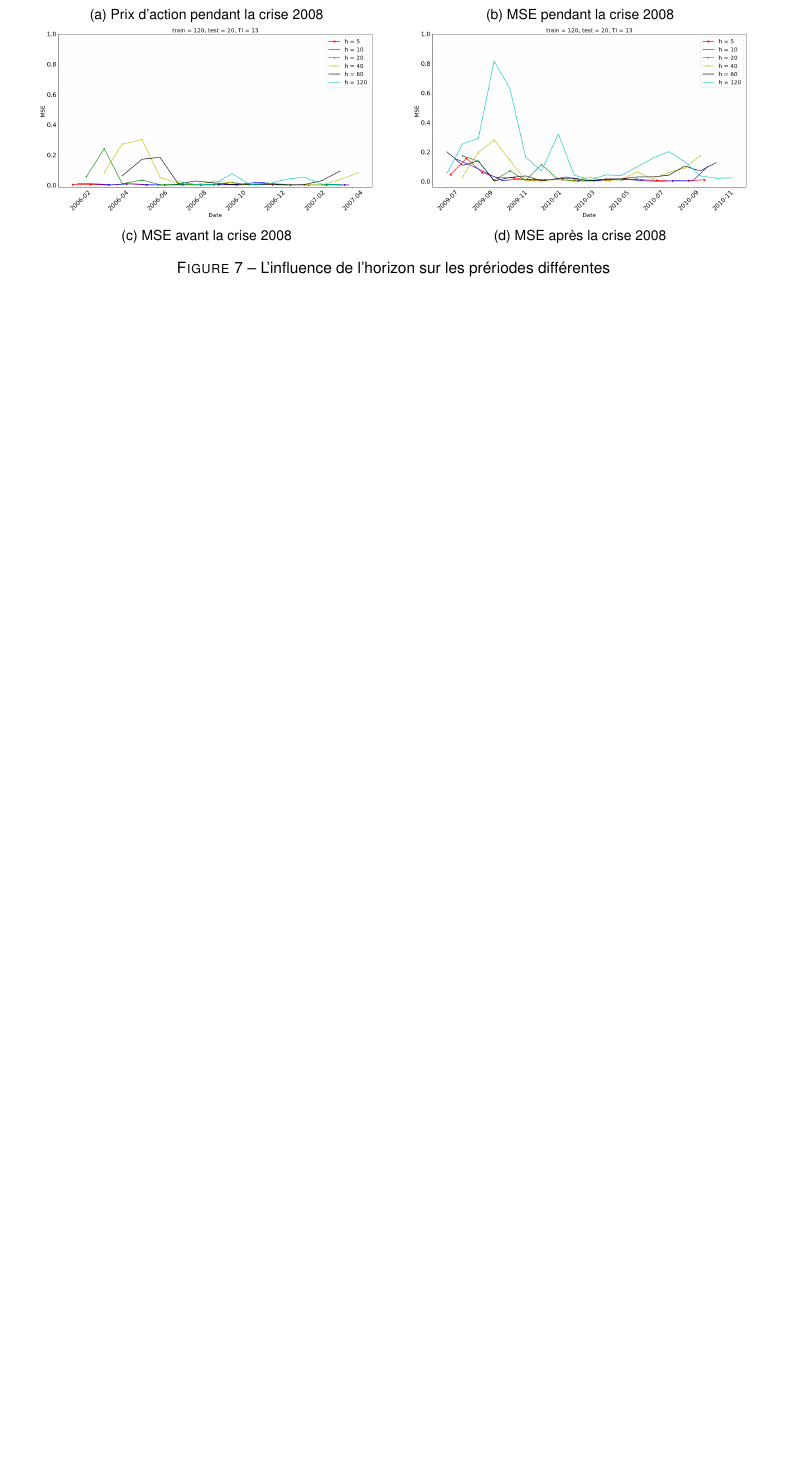
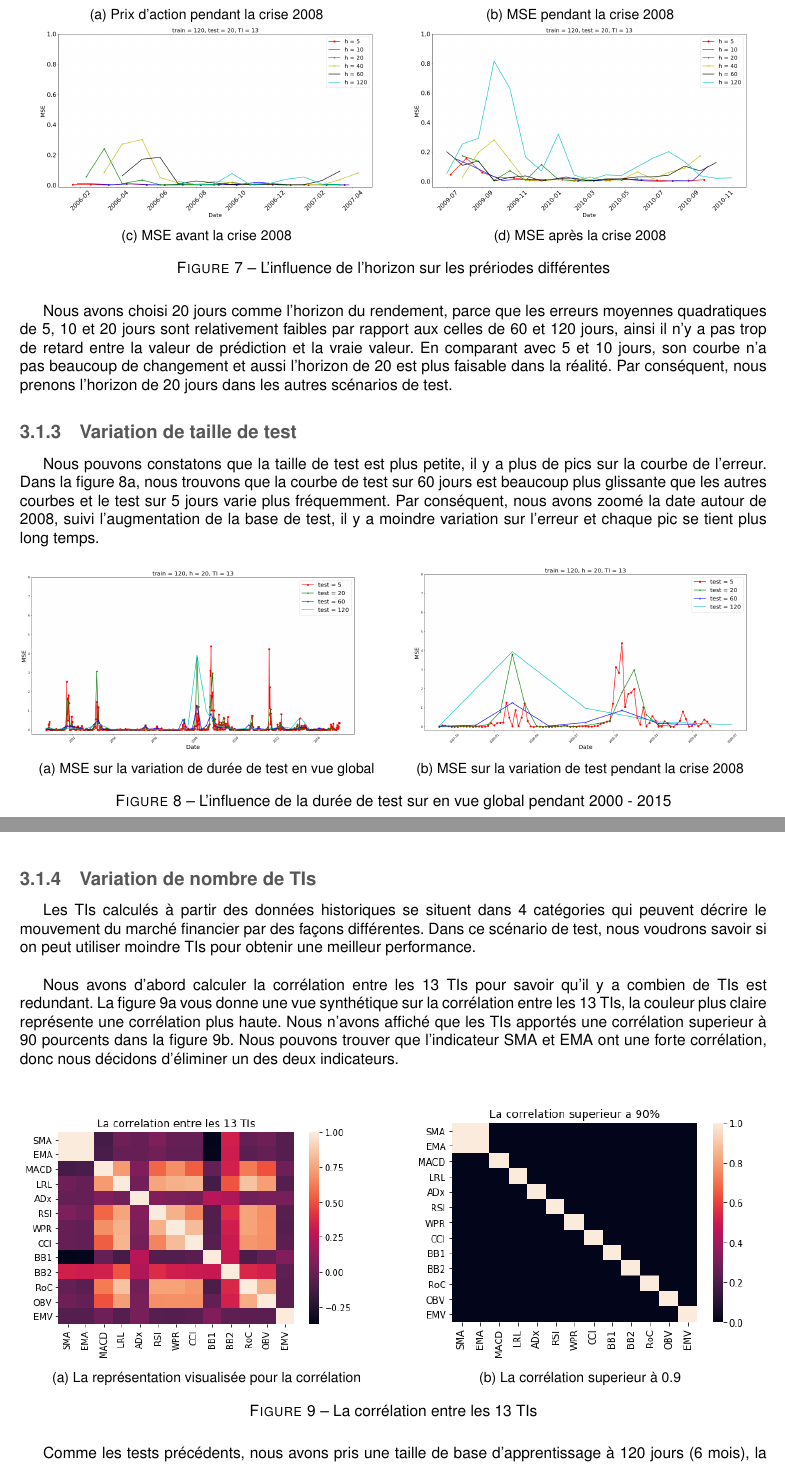
Before and after one commit to GeWeii/Project5, a LaTeX document (report_S5.tex, which reads Conception.tex, Results.tex): part of page 9 of 11 before the commit and two parts of pages 9 and 10 of 13 after it, the two joined at a grey line, cut so that both start at the same text, the shorter picture padded with empty space. Compiled offline with pdfLaTeX.

Commit message:
update concep & res

```diff
--- a/Conception.tex
+++ b/Conception.tex
@@ -32,0 +31 @@ Les données de 13 TIs sont sur des échelles différentes. Dans un premier temp
+	\caption{Les données dans la base de test}
--- a/Results.tex
+++ b/Results.tex
@@ -122,6 +121,60 @@ Pour comparer l'impact de l'horizon sur les périodes différentes, nous avons a
 	\label{fig:Horizon_after}
 	\end{subfigure}
 \caption{L'influence de l'horizon sur les prériodes différentes}
-\label{fig:ME_Trainingset}
+\label{fig:MSE_horizon}
 \end{figure}
 
+Nous avons choisi 20 jours comme l'horizon du rendement, parce que les erreurs moyennes quadratiques de 5, 10 et 20 jours sont relativement faibles par rapport aux celles de 60 et 120 jours, ainsi il n'y a pas trop de retard entre la valeur de prédiction et la vraie valeur. En comparant avec 5 et 10 jours, son courbe n'a pas beaucoup de changement et aussi l'horizon de 20 est plus faisable dans la réalité. Par conséquent, nous prenons l'horizon de 20 jours dans les autres scénarios de test.
+
+\subsubsection{Variation de taille de test}
+
+
+Nous pouvons constatons que la taille de test est plus petite, il y a plus de pics sur la courbe de l'erreur. Dans la figure \ref{fig:test_g}, nous trouvons que la courbe de test sur 60 jours est beaucoup plus glissante que les autres courbes et le test sur 5 jours varie plus fréquemment. Par conséquent, nous avons zoomé la date autour de 2008, suivi l'augmentation de la base de test, il y a moindre variation sur l'erreur et chaque pic se tient plus long temps.
+
+
+\begin{figure}[H]
+	\centering
+	\begin{subfigure}{.5\textwidth}
+	\includegraphics[width=.9\linewidth, scale=0.2]
+	{plot/MSE_test_global.png}
+	\caption{MSE sur la variation de durée de test en vue global}
+	\label{fig:test_g}
+	\end{subfigure}%
+	\begin{subfigure}{.5\textwidth}
+	\centering
+	\includegraphics[width=.9\linewidth, scale=0.2]
+	{plot/MSE_test_2008.png}
+	\caption{MSE sur la variation de test pendant la crise 2008}
+	\label{fig:test_2008}
+	\end{subfigure}
+\caption{L'influence de la durée de test sur en vue global pendant 2000 - 2015}
+\label{fig:MSE_test}
+\end{figure}
+
+
+\subsubsection{Variation de nombre de TIs}
+
+Les TIs calculés à partir des données historiques se situent dans 4 catégories qui peuvent décrire le mouvement du marché financier par des façons différentes. Dans ce scénario de test, nous voudrons savoir si on peut utiliser moindre TIs pour obtenir une meilleur performance. \\
+
+Nous avons d'abord calculer la corrélation entre les 13 TIs pour savoir qu'il y a combien de TIs est redundant. La figure \ref{fig:corr} vous donne une vue synthétique sur la corrélation entre les 13 TIs, la couleur plus claire représente une corrélation plus haute. Nous n'avons affiché que les TIs apportés une corrélation superieur à 90 pourcents dans la figure \ref{fig:corr_s}. Nous pouvons trouver que l'indicateur SMA et EMA ont une forte corrélation, donc nous décidons d'éliminer un des deux indicateurs. \\
+
+\begin{figure}[H]
+	\centering
+	\begin{subfigure}{.5\textwidth}
+	\includegraphics[width=.9\linewidth, scale=0.2]
+	{plot/Corr.png}
+	\caption{La représentation visualisée pour la corrélation}
+	\label{fig:corr}
+	\end{subfigure}%
+	\begin{subfigure}{.5\textwidth}
+	\centering
+	\includegraphics[width=.9\linewidth, scale=0.2]
+	{plot/corr_s.png}
+	\caption{La corrélation superieur à 0.9}
+	\label{fig:corr_s}
+	\end{subfigure}
+\caption{La corrélation entre les 13 TIs}
+\label{fig:correlation}
+\end{figure}
+
+Comme les tests précédents, nous avons pris une taille de base d'apprentissage à 120 jours (6 mois), la taille de base de test à 20 jours (1 mois), et l'horizon de prédiction est 20 jours (1 mois). Cette fois, nous ne varions que sur le nombre de TIs, nous avons fait 3 tests sur ce scénario. Nous prenons tous les 13 TIs comme le premier test, et puis nous supprimons l'indicateur EMA pour tester les autres 12 TIs. A la fin, nous tirons 4 indicateurs par catégorie, soit SMA,CCI,BB1,EMV. \\
@@ -128,3 +190,5 @@ Pour comparer l'impact de l'horizon sur les périodes différentes, nous avons a
+	\label{fig:TI}
+\end{figure}
 
 \subsection{Evaluation du modèle}
 
```
Also changed, not shown: plot/Corr.png (added), plot/MSE_120_20_20_N.png (added), plot/MSE_test_2008.png (added), plot/MSE_test_global.png (added), plot/corr_s.png (added), plot/non_norma.png, plot/norma.png, Conception.tex (21 more changed lines), Results.tex (20 more changed lines). Lines whose indentation alone changed are shown as unchanged.
